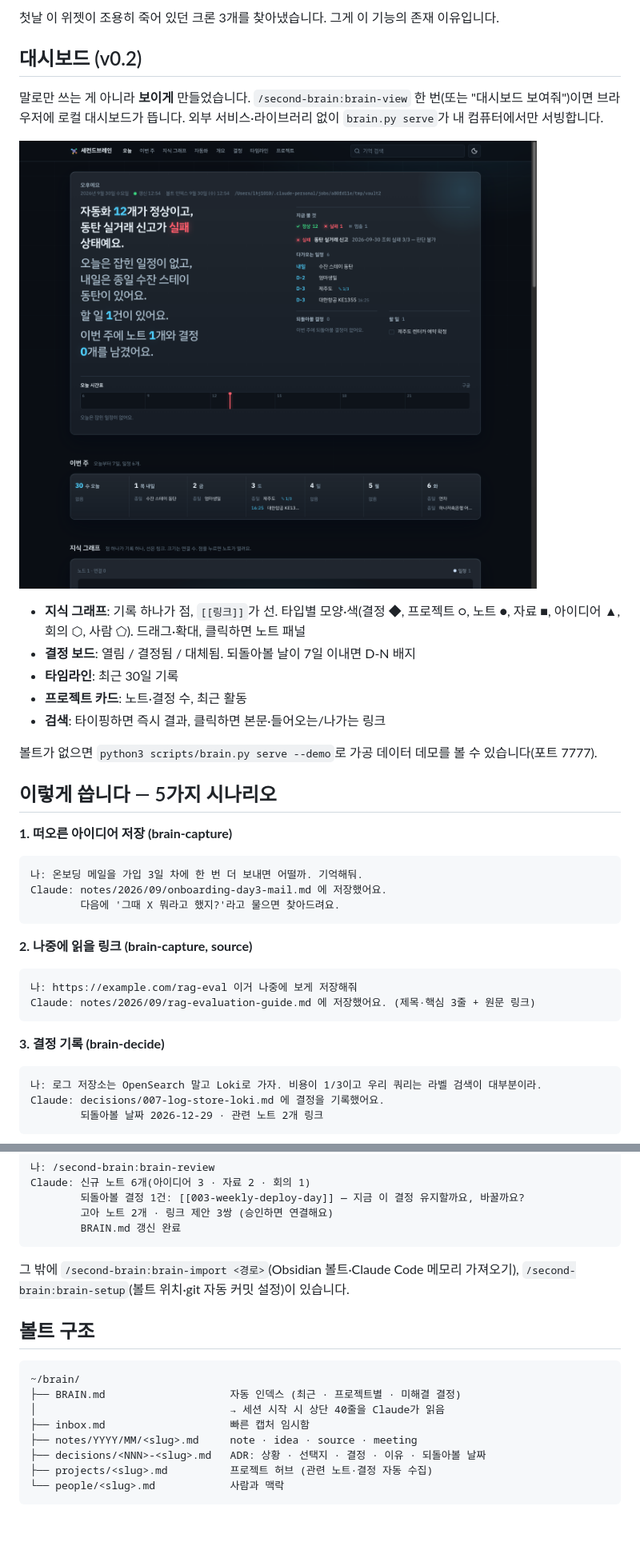
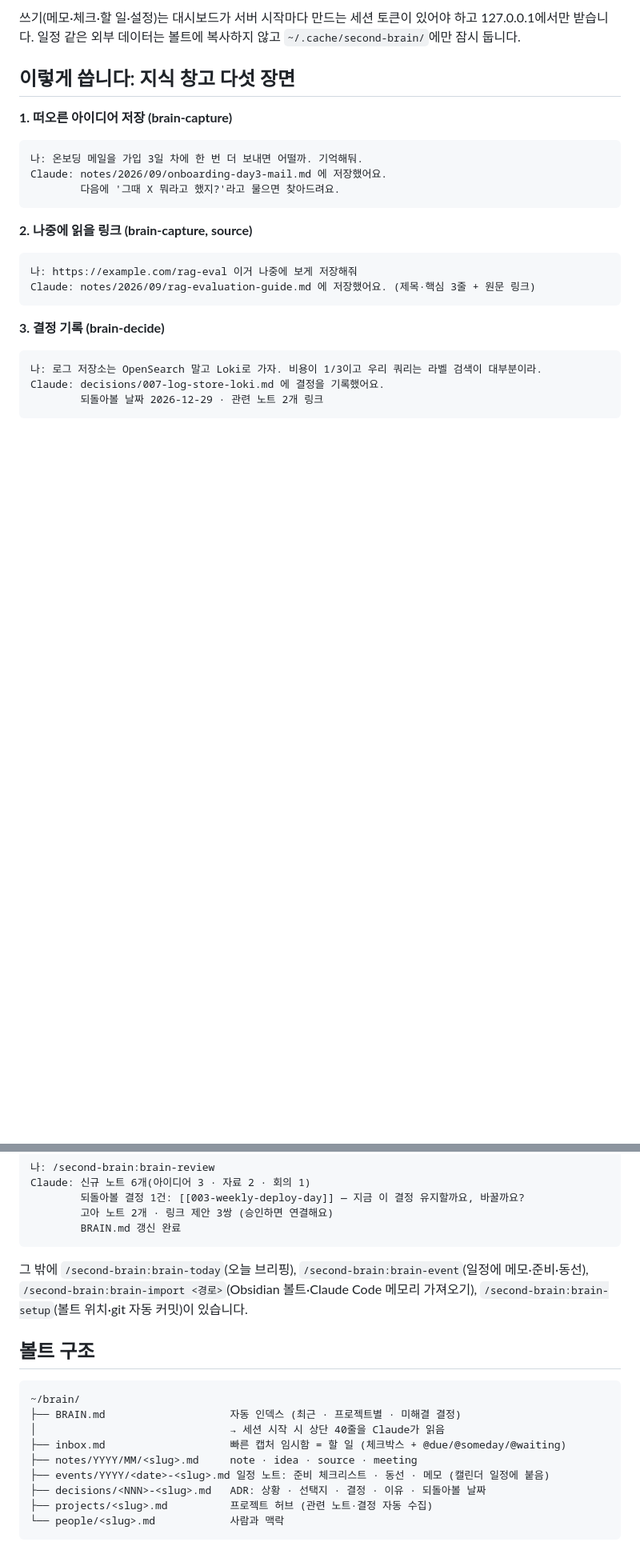
Before and after one commit to sedurm85/second-brain, a Markdown page: README.md, 2 parts joined by grey strips. Shown at 80% size. Drawn GitHub-style; blank space fills up the shorter version.

````diff
--- a/README.md
+++ b/README.md
@@ -39,22 +52,8 @@ python3 scripts/brain.py today                 # 터미널에서 브리핑
 ```
 
-첫날 이 위젯이 조용히 죽어 있던 크론 3개를 찾아냈습니다. 그게 이 기능의 존재 이유입니다.
+쓰기(메모·체크·할 일·설정)는 대시보드가 서버 시작마다 만드는 세션 토큰이 있어야 하고 127.0.0.1에서만 받습니다. 일정 같은 외부 데이터는 볼트에 복사하지 않고 `~/.cache/second-brain/`에만 잠시 둡니다.
 
-## 대시보드 (v0.2)
-
-말로만 쓰는 게 아니라 **보이게** 만들었습니다. `/second-brain:brain-view` 한 번(또는 "대시보드 보여줘")이면 브라우저에 로컬 대시보드가 뜹니다. 외부 서비스·라이브러리 없이 `brain.py serve`가 내 컴퓨터에서만 서빙합니다.
-
-![대시보드](web/preview-live-desktop.png)
-
-- **지식 그래프**: 기록 하나가 점, `[[링크]]`가 선. 타입별 모양·색(결정 ◆, 프로젝트 ○, 노트 ●, 자료 ■, 아이디어 ▲, 회의 ⬡, 사람 ⬠). 드래그·확대, 클릭하면 노트 패널
-- **결정 보드**: 열림 / 결정됨 / 대체됨. 되돌아볼 날이 7일 이내면 D-N 배지
-- **타임라인**: 최근 30일 기록
-- **프로젝트 카드**: 노트·결정 수, 최근 활동
-- **검색**: 타이핑하면 즉시 결과, 클릭하면 본문·들어오는/나가는 링크
-
-볼트가 없으면 `python3 scripts/brain.py serve --demo`로 가공 데이터 데모를 볼 수 있습니다(포트 7777).
-
-## 이렇게 씁니다 — 5가지 시나리오
+## 이렇게 씁니다: 지식 창고 다섯 장면
 
 **1. 떠오른 아이디어 저장 (brain-capture)**
 ```
@@ -94,7 +93,7 @@ Claude: 신규 노트 6개(아이디어 3 · 자료 2 · 회의 1)
         BRAIN.md 갱신 완료
 ```
 
-그 밖에 `/second-brain:brain-import <경로>`(Obsidian 볼트·Claude Code 메모리 가져오기), `/second-brain:brain-setup`(볼트 위치·git 자동 커밋 설정)이 있습니다.
+그 밖에 `/second-brain:brain-today`(오늘 브리핑), `/second-brain:brain-event`(일정에 메모·준비·동선), `/second-brain:brain-import <경로>`(Obsidian 볼트·Claude Code 메모리 가져오기), `/second-brain:brain-setup`(볼트 위치·git 자동 커밋)이 있습니다.
 
 ## 볼트 구조
 
@@ -102,8 +101,9 @@ Claude: 신규 노트 6개(아이디어 3 · 자료 2 · 회의 1)
 ~/brain/
 ├── BRAIN.md                    자동 인덱스 (최근 · 프로젝트별 · 미해결 결정)
 │                               → 세션 시작 시 상단 40줄을 Claude가 읽음
-├── inbox.md                    빠른 캡처 임시함
+├── inbox.md                    빠른 캡처 임시함 = 할 일 (체크박스 + @due/@someday/@waiting)
 ├── notes/YYYY/MM/<slug>.md     note · idea · source · meeting
+├── events/YYYY/<date>-<slug>.md 일정 노트: 준비 체크리스트 · 동선 · 메모 (캘린더 일정에 붙음)
 ├── decisions/<NNN>-<slug>.md   ADR: 상황 · 선택지 · 결정 · 이유 · 되돌아볼 날짜
 ├── projects/<slug>.md          프로젝트 허브 (관련 노트·결정 자동 수집)
 └── people/<slug>.md            사람과 맥락
````
Also changed, not shown: other parts of README.md (+40 -20 lines).
